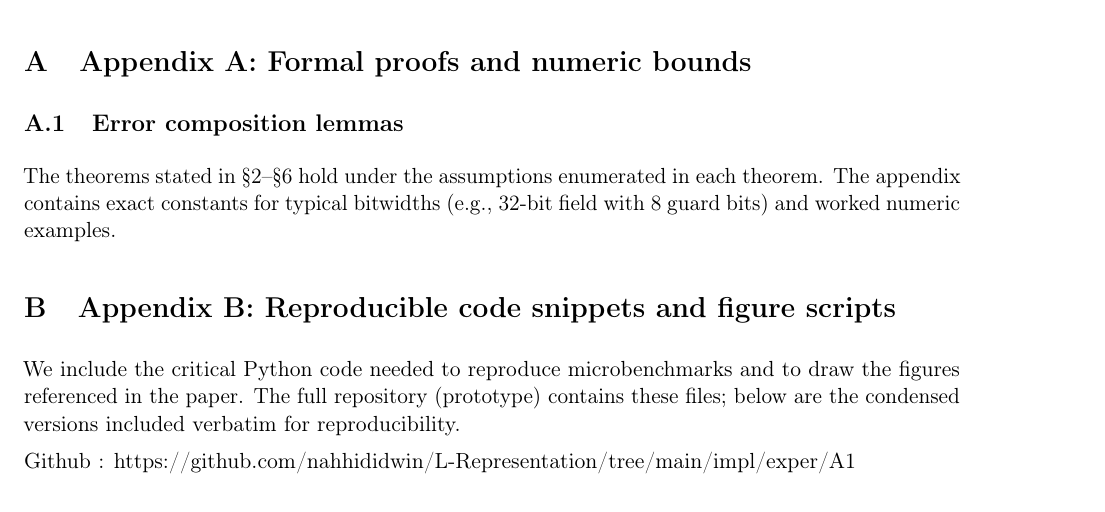
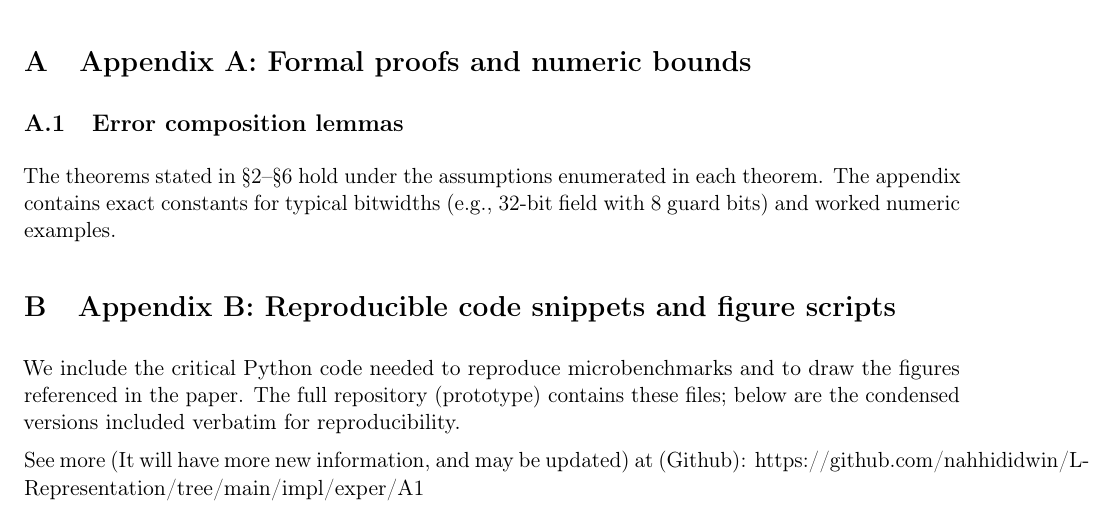
Before and after one commit to nahhididwin/L-Representation, a LaTeX paper (main/arXiv/L-Representation_arXiv.tex): part of page 7 of 10, cut so that both start at the same text. Compiled offline with pdfLaTeX.

Commit message:
Update L-Representation_arXiv.tex

```diff
--- a/main/arXiv/L-Representation_arXiv.tex
+++ b/main/arXiv/L-Representation_arXiv.tex
@@ -204,7 +204,7 @@ The theorems stated in \S2--\S6 hold under the assumptions enumerated in each th
 
 We include the critical Python code needed to reproduce microbenchmarks and to draw the figures referenced in the paper. The full repository (prototype) contains these files; below are the condensed versions included verbatim for reproducibility.
 
-Github : https://github.com/nahhididwin/L-Representation/tree/main/impl/exper/A1
+See more (It will have more new information, and may be updated) at (Github): https://github.com/nahhididwin/L-Representation/tree/main/impl/exper/A1
 
 \subsection{Python: bench/bench\_ga.py}
 \begin{lstlisting}[language=Python,basicstyle=\small\ttfamily]
```
